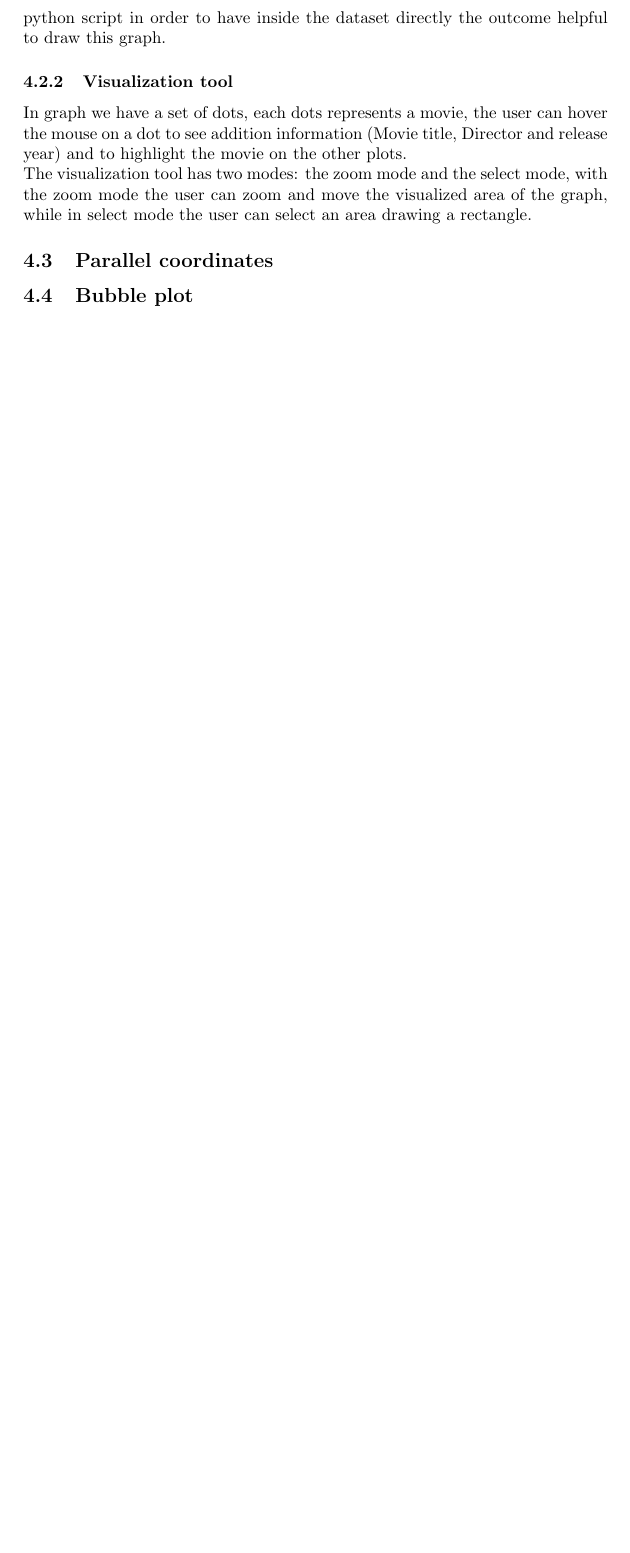
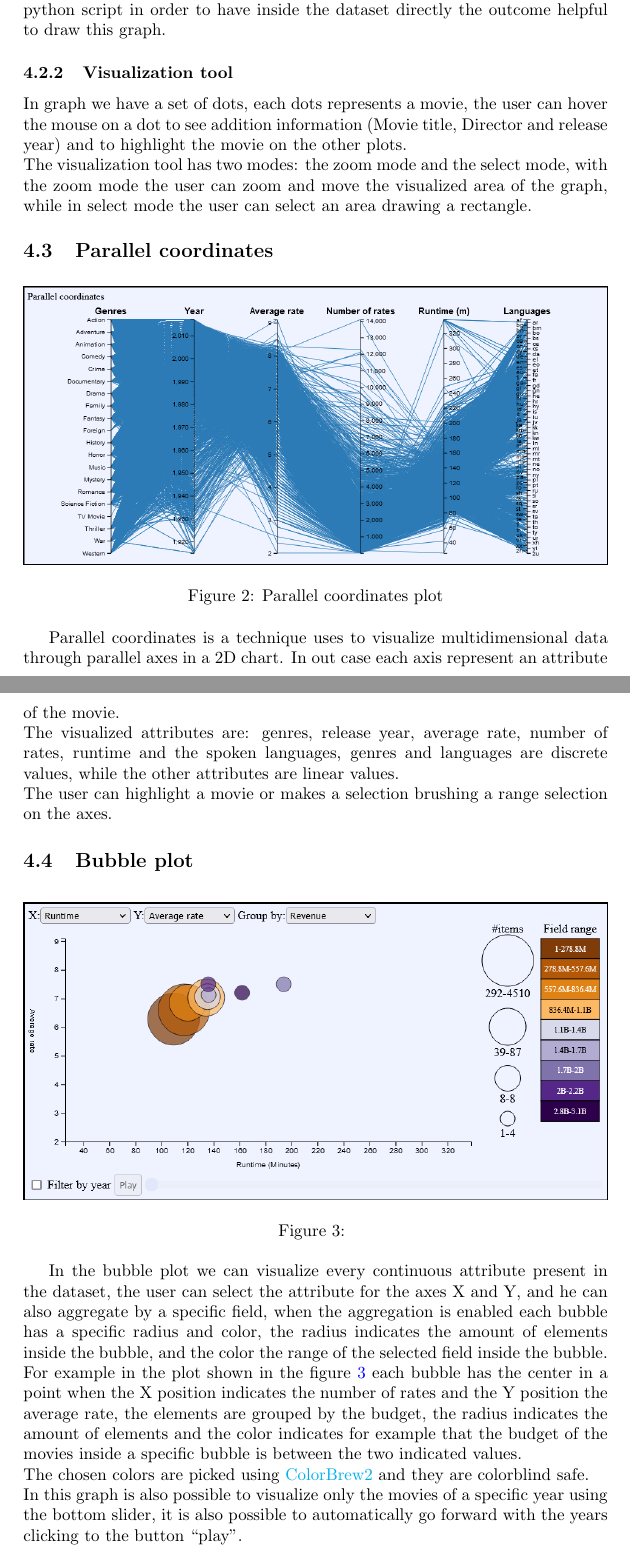
Before and after one commit to kernel-machine/VA_Project, a LaTeX document (report/report.tex): part of page 4 of 4 before the commit and two parts of pages 4 and 5 of 6 after it, the two joined at a grey line, cut so that both start at the same text, the shorter picture padded with empty space. Compiled offline with pdfLaTeX.

Commit message:
Report update

```diff
--- a/report/report.tex
+++ b/report/report.tex
@@ -89,10 +89,27 @@ The described computations are not done in real time by the webpage, because the
 \subsubsection{Visualization tool}
 In graph we have a set of dots, each dots represents a movie, the user can hover the mouse on a dot to see addition information (Movie title, Director and release year) and to highlight the movie on the other plots.\newline
 The visualization tool has two modes: the zoom mode and the select mode, with the zoom mode the user can zoom and move the visualized area of the graph, while in select mode the user can select an area drawing a rectangle.
-
-
 \subsection{Parallel coordinates}
+\begin{figure}[h!]
+	\centering
+	\includegraphics[width=1\linewidth]{images/parallel_plot}
+	\caption{Parallel coordinates plot}
+	\label{fig:parallelplot}
+\end{figure}
+Parallel coordinates is a technique uses to visualize multidimensional data through parallel axes in a 2D chart. In out case each axis represent an attribute of the movie.\newline
+The visualized attributes are: genres, release year, average rate, number of rates, runtime and the spoken languages, genres and languages are discrete values, while the other attributes are linear values.\newline
+The user can highlight a movie or makes a selection brushing a range selection on the axes.
 \subsection{Bubble plot}
+\begin{figure}[h!]
+	\centering
+	\includegraphics[width=1\linewidth]{images/bubble_plot}
+	\caption[Bubble plot]{}
+	\label{fig:bubbleplot}
+\end{figure}
+In the bubble plot we can visualize every continuous attribute present in the dataset, the user can select the attribute for the axes X and Y, and he can also aggregate by a specific field, when the aggregation is enabled each bubble has a specific radius and color, the radius indicates the amount of elements inside the bubble, and the color the range of the selected field inside the bubble.
+For example in the plot shown in the figure \ref{fig:bubbleplot} each bubble has the center in a point when the X position indicates the number of rates and the Y position the average rate, the elements are grouped by the budget, the radius indicates the amount of elements and the color indicates for example that the budget of the movies inside a specific bubble is between the two indicated values.\newline
+The chosen colors are picked using \href{https://colorbrewer2.or}{ColorBrew2} and they are colorblind safe.\newline
+In this graph is also possible to visualize only the movies of a specific year using the bottom slider, it is also possible to automatically go forward with the years clicking to the button \quotes{play}.
 \subsection{Column plot}
 \subsection{Selection list}
 \subsection{Interaction}
```
Also changed, not shown: report/images/bubble_plot.png (added), report/images/mds_plot.png (added), report/images/parallel_plot.png (added).
